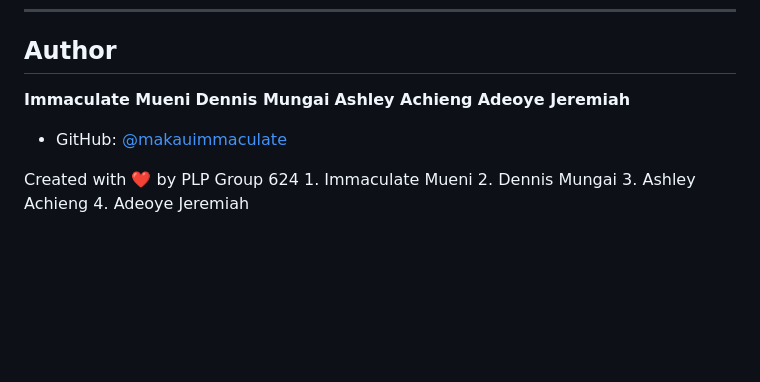
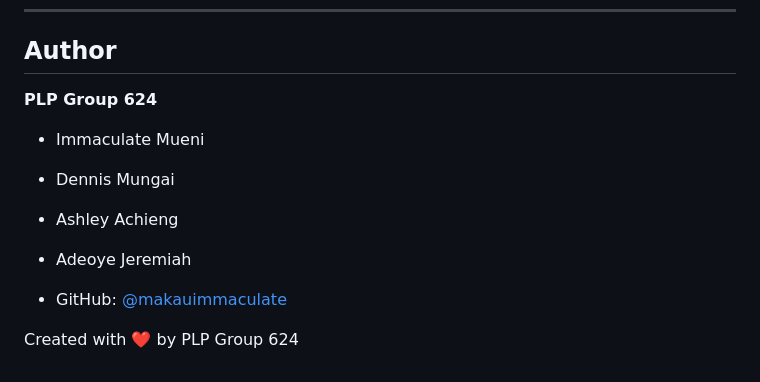
Before and after one commit to makauimmaculate/group_624_web_development-assignment, a Markdown page: README.md, the part around the change. GitHub-like rendering; blank space fills up the shorter version.

```diff
--- a/README.md
+++ b/README.md
@@ -171,15 +171,13 @@ This project is distributed under the MIT License. See `LICENSE` for details.
 
 ## Author
 
-**Immaculate Mueni**
-**Dennis Mungai**
-**Ashley Achieng**
-**Adeoye Jeremiah**
+**PLP Group 624**
+
+- Immaculate Mueni
+- Dennis Mungai
+- Ashley Achieng
+- Adeoye Jeremiah
 
 - GitHub: [@makauimmaculate](https://github.com/makauimmaculate/group_624_web_development-assignment)
 
 Created with ❤️ by PLP Group 624
-    1. Immaculate Mueni
-    2. Dennis Mungai
-    3. Ashley Achieng
-    4. Adeoye Jeremiah
```
